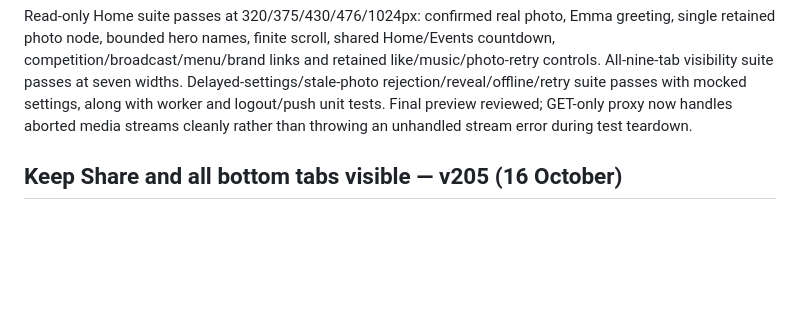
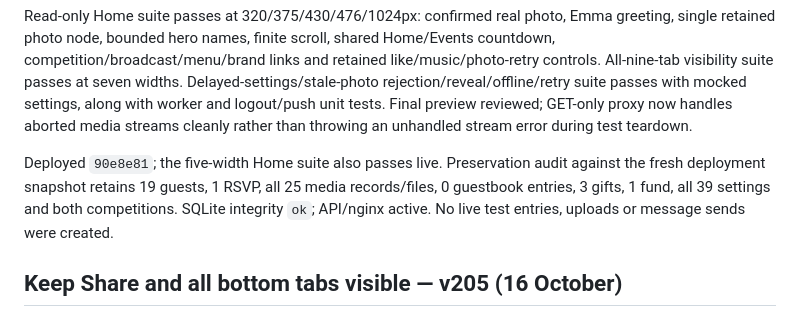
Before and after one commit to nova007gh/samuel-josephine-wedding, a Markdown page: LIVE_STATUS_2026-10-11.md, the part around the change. Drawn GitHub-style; blank space fills up the shorter version.

Commit message:
Record v206 live Home validation and preservation audit

```diff
--- a/LIVE_STATUS_2026-10-11.md
+++ b/LIVE_STATUS_2026-10-11.md
@@ -26,6 +26,12 @@ at seven widths. Delayed-settings/stale-photo rejection/reveal/offline/retry
 suite passes with mocked settings, along with worker and logout/push unit
 tests. Final preview reviewed; GET-only proxy now handles aborted media streams
 cleanly rather than throwing an unhandled stream error during test teardown.
+
+Deployed `90e8e81`; the five-width Home suite also passes live. Preservation
+audit against the fresh deployment snapshot retains 19 guests, 1 RSVP, all
+25 media records/files, 0 guestbook entries, 3 gifts, 1 fund, all 39 settings
+and both competitions. SQLite integrity `ok`; API/nginx active. No live test
+entries, uploads or message sends were created.
 
 ## Keep Share and all bottom tabs visible — v205 (16 October)
 
```
